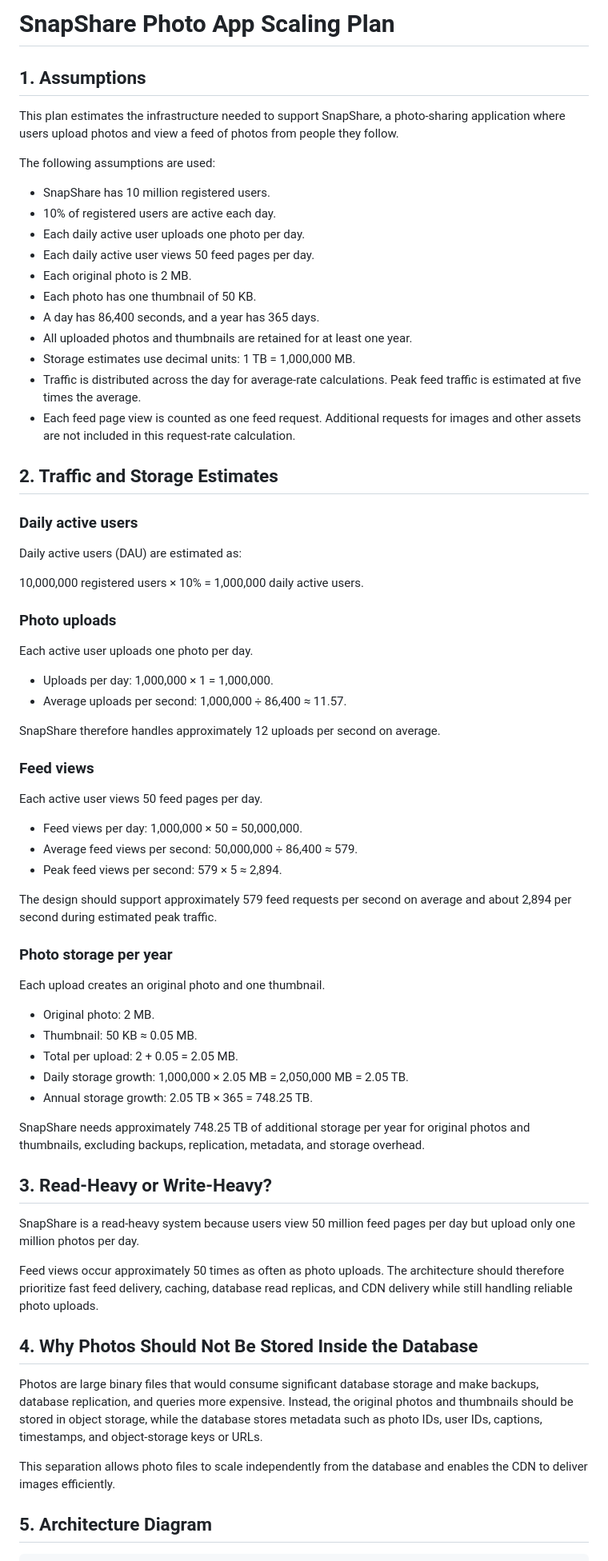
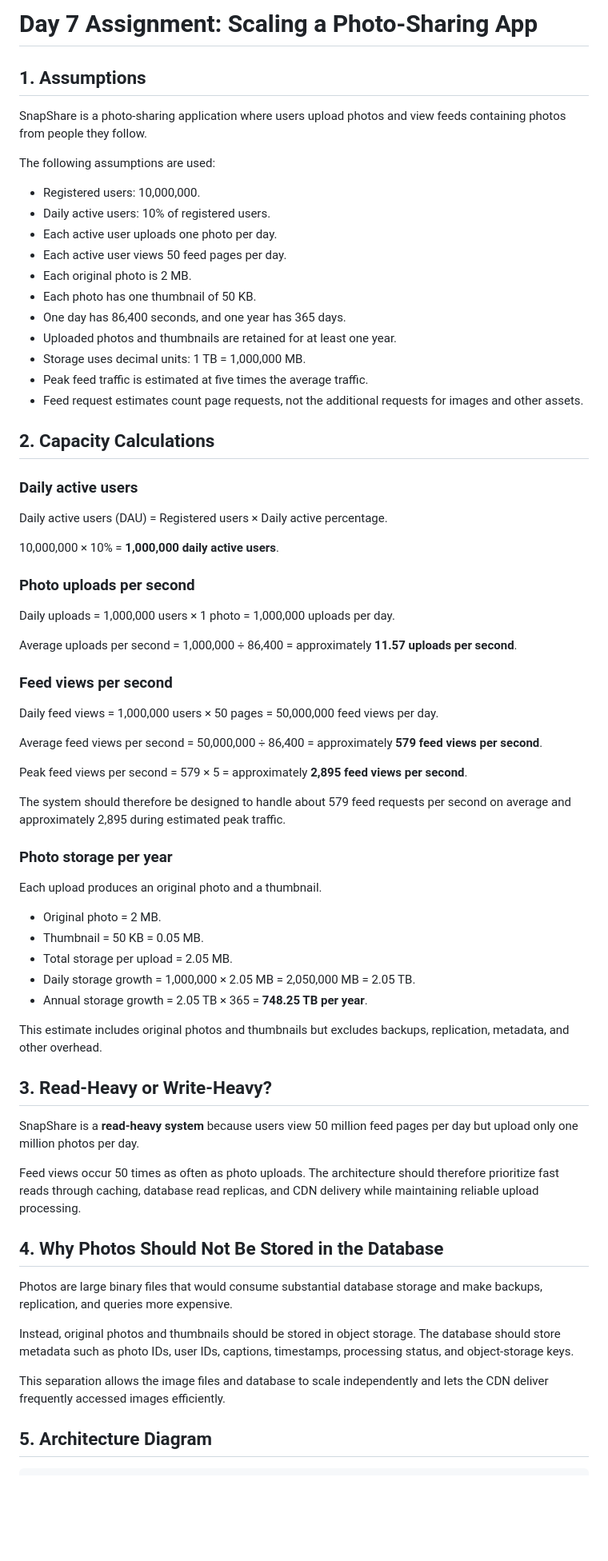
Before and after one commit to EssieDeny/web-foundations-days, a Markdown page: day7/photo-app-scaling.md, the part around one of its changes. Shown at 80% size. Rendered like a GitHub page; blank space fills up the shorter version.

Commit message:
Complete Day 7 scaling assignment

```diff
--- a/day7/photo-app-scaling.md
+++ b/day7/photo-app-scaling.md
@@ -1,73 +1,72 @@
-# SnapShare Photo App Scaling Plan
+# Day 7 Assignment: Scaling a Photo-Sharing App
 
 ## 1. Assumptions
 
-This plan estimates the infrastructure needed to support SnapShare, a photo-sharing application where users upload photos and view a feed of photos from people they follow.
+SnapShare is a photo-sharing application where users upload photos and view feeds containing photos from people they follow.
 
 The following assumptions are used:
 
-- SnapShare has 10 million registered users.
-- 10% of registered users are active each day.
-- Each daily active user uploads one photo per day.
-- Each daily active user views 50 feed pages per day.
+- Registered users: 10,000,000.
+- Daily active users: 10% of registered users.
+- Each active user uploads one photo per day.
+- Each active user views 50 feed pages per day.
 - Each original photo is 2 MB.
 - Each photo has one thumbnail of 50 KB.
-- A day has 86,400 seconds, and a year has 365 days.
-- All uploaded photos and thumbnails are retained for at least one year.
-- Storage estimates use decimal units: 1 TB = 1,000,000 MB.
-- Traffic is distributed across the day for average-rate calculations. Peak feed traffic is estimated at five times the average.
-- Each feed page view is counted as one feed request. Additional requests for images and other assets are not included in this request-rate calculation.
+- One day has 86,400 seconds, and one year has 365 days.
+- Uploaded photos and thumbnails are retained for at least one year.
+- Storage uses decimal units: 1 TB = 1,000,000 MB.
+- Peak feed traffic is estimated at five times the average traffic.
+- Feed request estimates count page requests, not the additional requests for images and other assets.
 
-## 2. Traffic and Storage Estimates
+## 2. Capacity Calculations
 
 ### Daily active users
 
-Daily active users (DAU) are estimated as:
+Daily active users (DAU) = Registered users × Daily active percentage.
 
-10,000,000 registered users × 10% = 1,000,000 daily active users.
+10,000,000 × 10% = **1,000,000 daily active users**.
 
-### Photo uploads
+### Photo uploads per second
 
-Each active user uploads one photo per day.
+Daily uploads = 1,000,000 users × 1 photo = 1,000,000 uploads per day.
 
-- Uploads per day: 1,000,000 × 1 = 1,000,000.
-- Average uploads per second: 1,000,000 ÷ 86,400 ≈ 11.57.
+Average uploads per second = 1,000,000 ÷ 86,400 = approximately **11.57 uploads per second**.
 
-SnapShare therefore handles approximately 12 uploads per second on average.
+### Feed views per second
 
-### Feed views
+Daily feed views = 1,000,000 users × 50 pages = 50,000,000 feed views per day.
 
-Each active user views 50 feed pages per day.
+Average feed views per second = 50,000,000 ÷ 86,400 = approximately **579 feed views per second**.
 
-- Feed views per day: 1,000,000 × 50 = 50,000,000.
-- Average feed views per second: 50,000,000 ÷ 86,400 ≈ 579.
-- Peak feed views per second: 579 × 5 ≈ 2,894.
+Peak feed views per second = 579 × 5 = approximately **2,895 feed views per second**.
 
-The design should support approximately 579 feed requests per second on average and about 2,894 per second during estimated peak traffic.
+The system should therefore be designed to handle about 579 feed requests per second on average and approximately 2,895 during estimated peak traffic.
 
 ### Photo storage per year
 
-Each upload creates an original photo and one thumbnail.
+Each upload produces an original photo and a thumbnail.
 
-- Original photo: 2 MB.
-- Thumbnail: 50 KB ≈ 0.05 MB.
-- Total per upload: 2 + 0.05 = 2.05 MB.
-- Daily storage growth: 1,000,000 × 2.05 MB = 2,050,000 MB = 2.05 TB.
-- Annual storage growth: 2.05 TB × 365 = 748.25 TB.
+- Original photo = 2 MB.
+- Thumbnail = 50 KB = 0.05 MB.
+- Total storage per upload = 2.05 MB.
+- Daily storage growth = 1,000,000 × 2.05 MB = 2,050,000 MB = 2.05 TB.
+- Annual storage growth = 2.05 TB × 365 = **748.25 TB per year**.
 
-SnapShare needs approximately 748.25 TB of additional storage per year for original photos and thumbnails, excluding backups, replication, metadata, and storage overhead.
+This estimate includes original photos and thumbnails but excludes backups, replication, metadata, and other overhead.
 
 ## 3. Read-Heavy or Write-Heavy?
 
-SnapShare is a read-heavy system because users view 50 million feed pages per day but upload only one million photos per day.
+SnapShare is a **read-heavy system** because users view 50 million feed pages per day but upload only one million photos per day.
 
-Feed views occur approximately 50 times as often as photo uploads. The architecture should therefore prioritize fast feed delivery, caching, database read replicas, and CDN delivery while still handling reliable photo uploads.
+Feed views occur 50 times as often as photo uploads. The architecture should therefore prioritize fast reads through caching, database read replicas, and CDN delivery while maintaining reliable upload processing.
 
-## 4. Why Photos Should Not Be Stored Inside the Database
+## 4. Why Photos Should Not Be Stored in the Database
 
-Photos are large binary files that would consume significant database storage and make backups, database replication, and queries more expensive. Instead, the original photos and thumbnails should be stored in object storage, while the database stores metadata such as photo IDs, user IDs, captions, timestamps, and object-storage keys or URLs.
+Photos are large binary files that would consume substantial database storage and make backups, replication, and queries more expensive.
 
-This separation allows photo files to scale independently from the database and enables the CDN to deliver images efficiently.
+Instead, original photos and thumbnails should be stored in object storage. The database should store metadata such as photo IDs, user IDs, captions, timestamps, processing status, and object-storage keys.
+
+This separation allows the image files and database to scale independently and lets the CDN deliver frequently accessed images efficiently.
 
 ## 5. Architecture Diagram
 
```
Also changed, not shown: other parts of day7/photo-app-scaling.md (+87 -87 lines).
